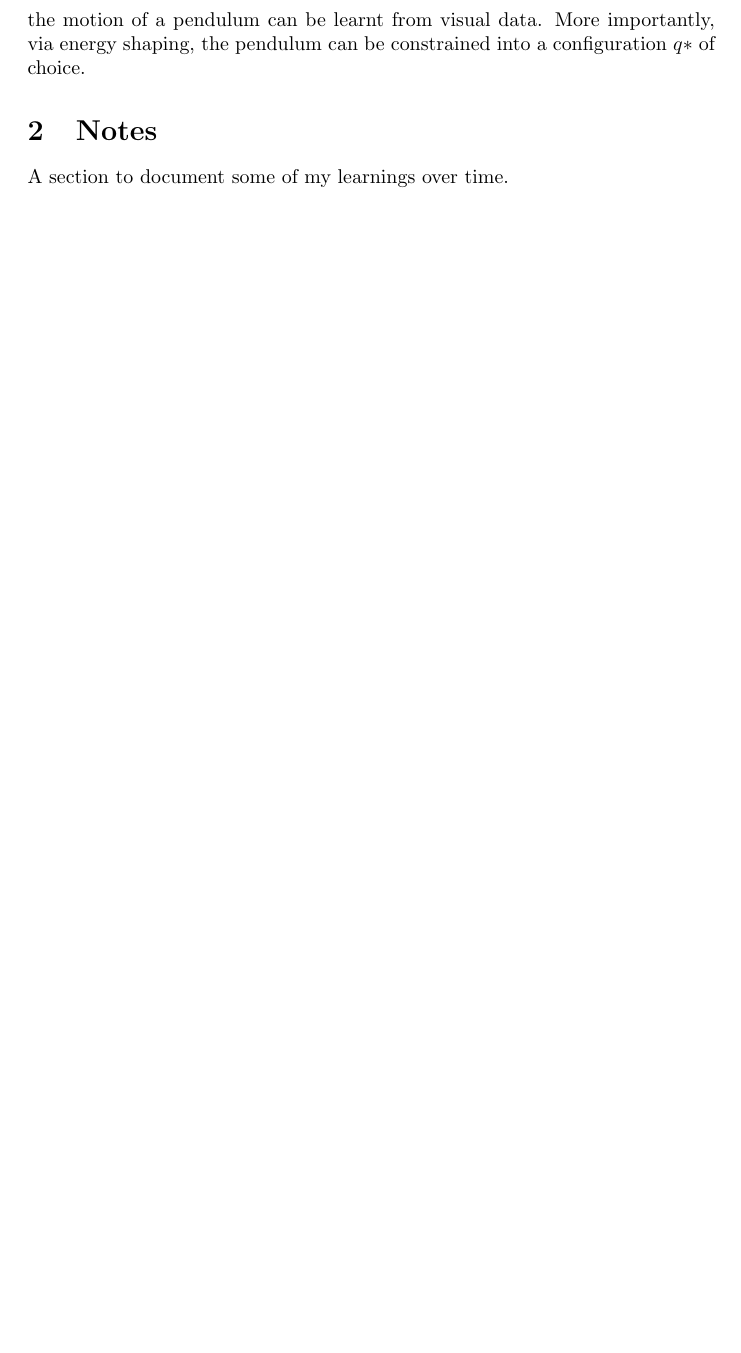
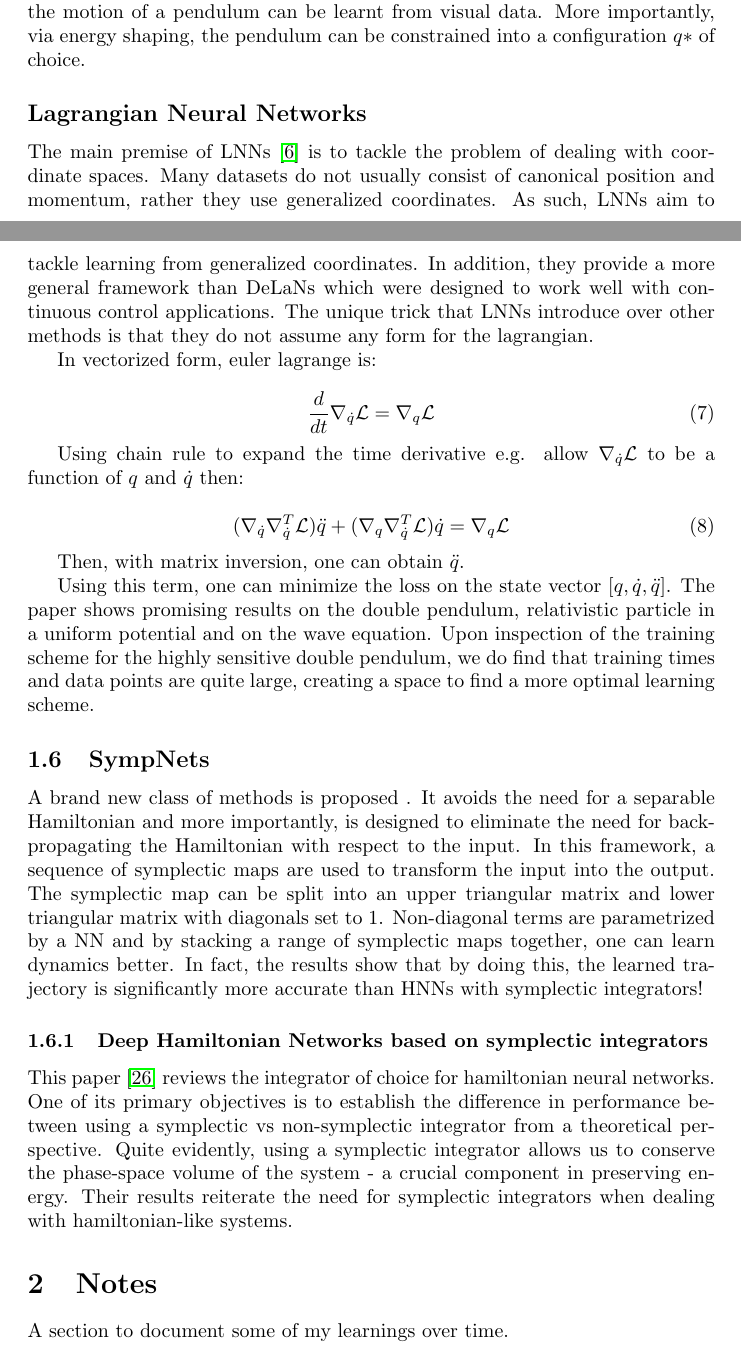
Before and after one commit to shaandesai1/thesis, a LaTeX document (main.tex): part of page 8 of 16 before the commit and two parts of pages 8 and 9 of 18 after it, the two joined at a grey line, cut so that both start at the same text, the shorter picture padded with empty space. Compiled offline with pdfLaTeX.

Commit message:
updated with timeline and new lit review content

```diff
--- a/main.tex
+++ b/main.tex
@@ -217,6 +245,34 @@ Can extend research to identify discrete PDEs
 
 In \cite{zhong_unsupervised_2020}, the authors show that the full Lagrangian dynamics can be learned from visual data. The paper introduces a co-ordinate aware VAE to encode the latent space and then computes the derivatives of the state. The introduction of co-ordinate awareness is to ensure a bijective function. The paper shows that the motion of a pendulum can be learnt from visual data. More importantly, via energy shaping, the pendulum can be constrained into a configuration $q*$ of choice.
 
+\subsection*{Lagrangian Neural Networks}
+
+The main premise of LNNs \cite{cranmer_lagrangian_2020} is to tackle the problem of dealing with coordinate spaces. Many datasets do not usually consist of  canonical position and momentum, rather they use generalized coordinates. As such, LNNs aim to tackle learning from generalized coordinates. In addition, they provide a more general framework than DeLaNs which were designed to work well with continuous control applications. The unique trick that LNNs introduce over other methods is that they do not assume any form for the lagrangian.
+
+In vectorized form, euler lagrange is:
+
+\begin{equation}
+\frac{d}{dt} \nabla_{\dot{q}} \mathcal{L} = \nabla_q \mathcal{L}
+\label{eqn.lnn1}
+\end{equation}
+
+Using chain rule to expand the time derivative e.g. allow $\nabla_{\dot{q}}\mathcal{L}$ to be a function of $q$ and $\dot{q}$ then:
+
+\begin{equation}
+(\nabla_{\dot{q}}\nabla_{\dot{q}}^T \mathcal{L}) \ddot{q} + (\nabla_q \nabla_{\dot{q}}^T \mathcal{L})\dot{q} = \nabla_q \mathcal{L}
+\end{equation}
+
+Then, with matrix inversion, one can obtain $\ddot{q}$.
+
+Using this term, one can minimize the loss on the state vector $[q,\dot{q},\ddot{q}]$. The paper shows promising results on the double pendulum, relativistic particle in a uniform potential and on the wave equation. Upon inspection of the training scheme for the highly sensitive double pendulum, we do find that training times and data points are quite large, creating a space to find a more optimal learning scheme.
+
+\subsection{SympNets}
+
+A brand new class of methods is proposed . It avoids the need for a separable Hamiltonian and more importantly, is designed to eliminate the need for backpropagating the Hamiltonian with respect to the input. In this framework, a sequence of symplectic maps are used to transform the input into the output. The symplectic map can be split into an upper triangular matrix and lower triangular matrix with diagonals set to 1. Non-diagonal terms are parametrized by a NN and by stacking a range of symplectic maps together, one can learn dynamics better. In fact, the results show that by doing this, the learned trajectory is significantly more accurate than HNNs with symplectic integrators!
+
+\subsubsection{Deep Hamiltonian Networks based on symplectic integrators}
+
+This paper \cite{zhu_deep_2020} reviews the integrator of choice for hamiltonian neural networks. One of its primary objectives is to establish the difference in performance between using a symplectic vs non-symplectic integrator from a theoretical perspective. Quite evidently, using a symplectic integrator allows us to conserve the phase-space volume of the system - a crucial component in preserving energy. Their results reiterate the need for symplectic integrators when dealing with hamiltonian-like systems.
 
 
 
```
Also changed, not shown: main.bbl, main.pdf, main.tex (32 more changed lines), 7 other files.
